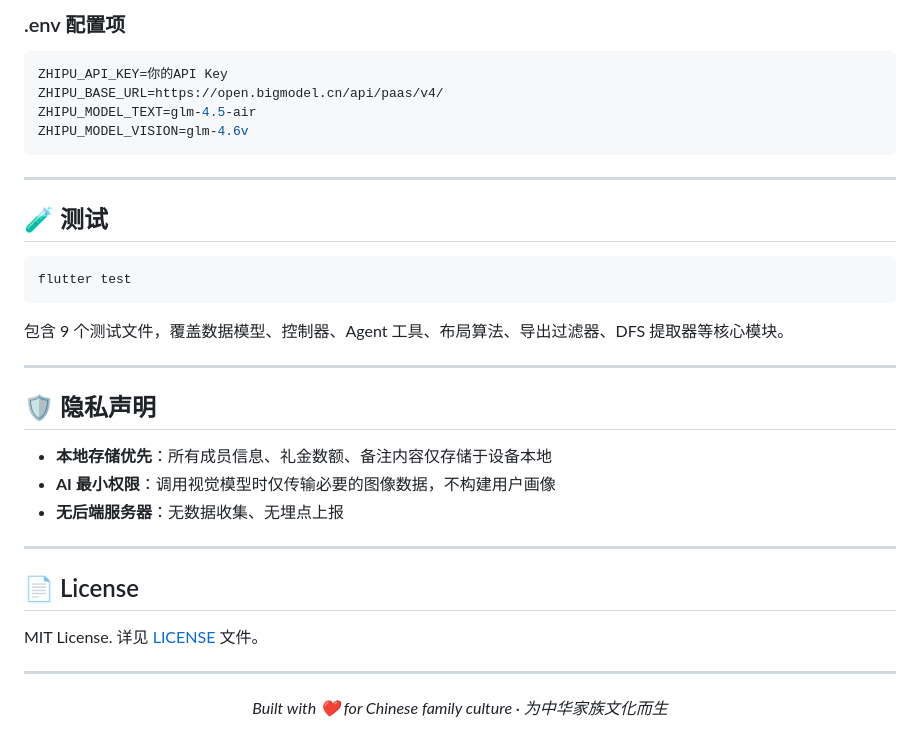
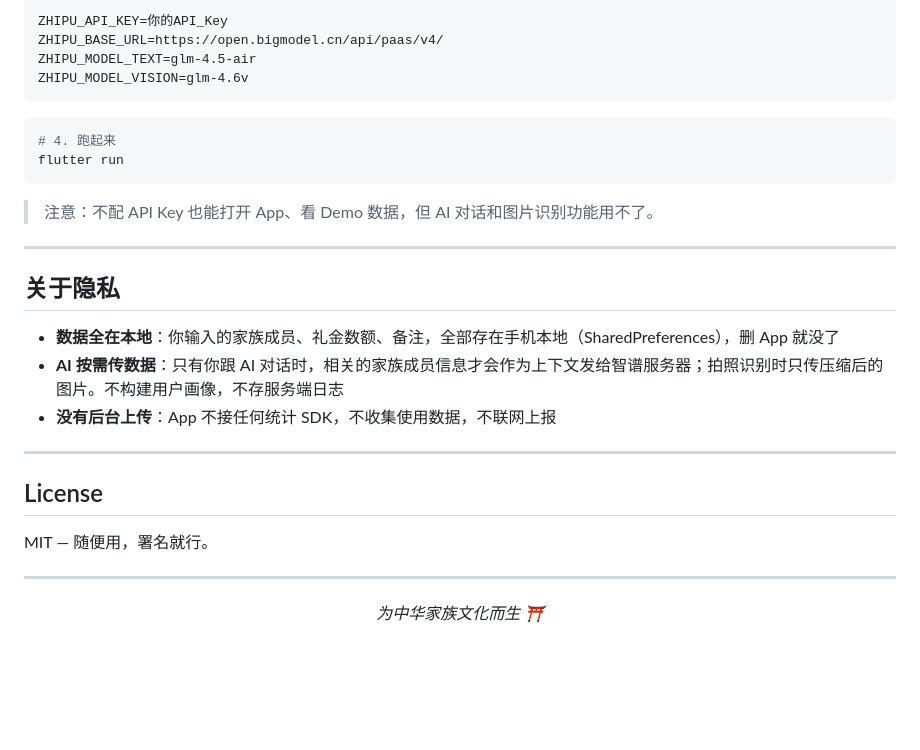
Before and after one commit to CerfH/ClanGraph, a Markdown page: README.md, the part around one of its changes. Drawn GitHub-style; blank space fills up the shorter version.

````diff
--- a/README.md
+++ b/README.md
@@ -167,42 +70,37 @@ flutter run
 ```
 
-### .env 配置项
-
-```env
-ZHIPU_API_KEY=你的API Key
+```
+ZHIPU_API_KEY=你的API_Key
 ZHIPU_BASE_URL=https://open.bigmodel.cn/api/paas/v4/
 ZHIPU_MODEL_TEXT=glm-4.5-air
 ZHIPU_MODEL_VISION=glm-4.6v
 ```
 
----
-
-## 🧪 测试
-
 ```bash
-flutter test
+# 4. 跑起来
+flutter run
 ```
 
-包含 9 个测试文件，覆盖数据模型、控制器、Agent 工具、布局算法、导出过滤器、DFS 提取器等核心模块。
+> 注意：不配 API Key 也能打开 App、看 Demo 数据，但 AI 对话和图片识别功能用不了。
 
 ---
 
-## 🛡️ 隐私声明
+## 关于隐私
 
-- **本地存储优先**：所有成员信息、礼金数额、备注内容仅存储于设备本地
-- **AI 最小权限**：调用视觉模型时仅传输必要的图像数据，不构建用户画像
-- **无后端服务器**：无数据收集、无埋点上报
+- **数据全在本地**：你输入的家族成员、礼金数额、备注，全部存在手机本地（SharedPreferences），删 App 就没了
+- **AI 按需传数据**：只有你跟 AI 对话时，相关的家族成员信息才会作为上下文发给智谱服务器；拍照识别时只传压缩后的图片。不构建用户画像，不存服务端日志
+- **没有后台上传**：App 不接任何统计 SDK，不收集使用数据，不联网上报
 
 ---
 
-## 📄 License
+## License
 
-MIT License. 详见 [LICENSE](LICENSE) 文件。
+MIT — 随便用，署名就行。
 
 ---
 
 <div align="center">
 
-*Built with ❤️ for Chinese family culture · 为中华家族文化而生*
+*为中华家族文化而生 ⛩️*
 
 </div>
````
Also changed, not shown: other parts of README.md (+29 -126 lines).
